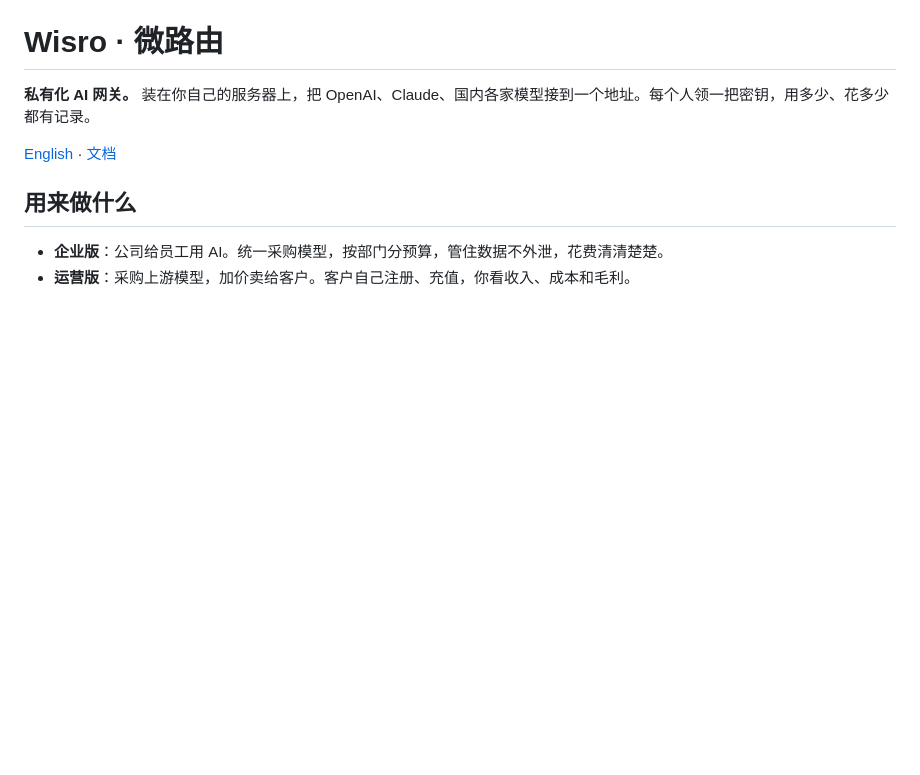
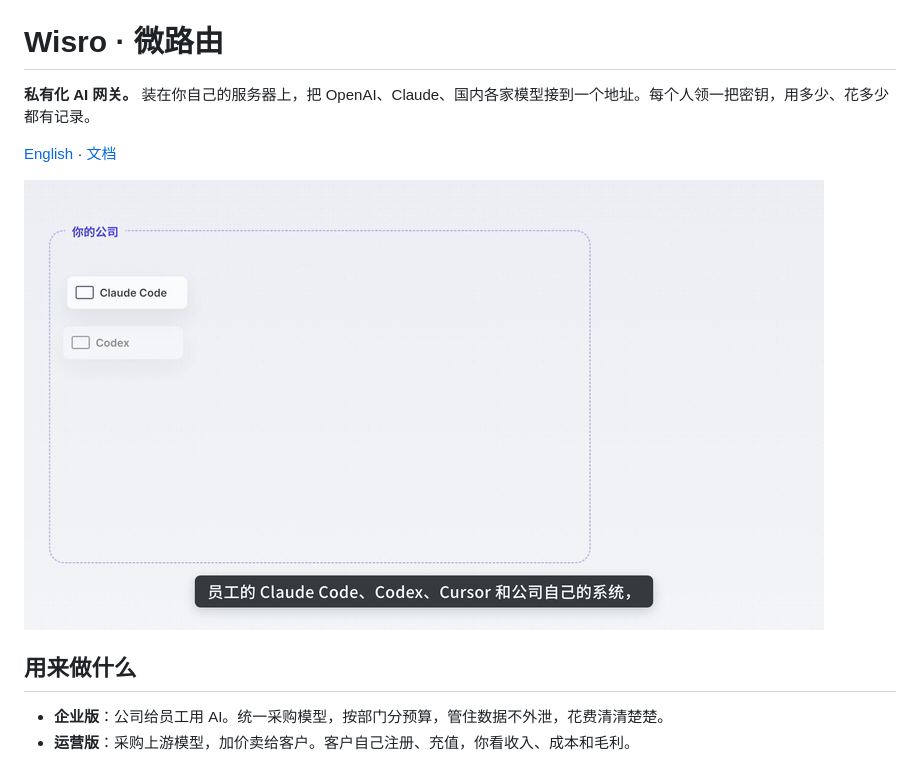
Before and after one commit to lookou/wiseroute, a Markdown page: README.md, the part around one of its changes. GitHub-like rendering; pictures changed too: assets/how-it-works.gif (added); blank space fills up the shorter version.

```diff
--- a/README.md
+++ b/README.md
@@ -3,6 +3,8 @@
 **私有化 AI 网关。** 装在你自己的服务器上，把 OpenAI、Claude、国内各家模型接到一个地址。每个人领一把密钥，用多少、花多少都有记录。
 
 [English](README.en.md) · [文档](https://route.ifootoo.com/docs/)
+
+![它是怎么工作的](assets/how-it-works.gif)
 
 ## 用来做什么
 
```
Also changed, not shown: other parts of README.md (+14 -0 lines), README.en.md (+18 -0 lines), 3 other files.
